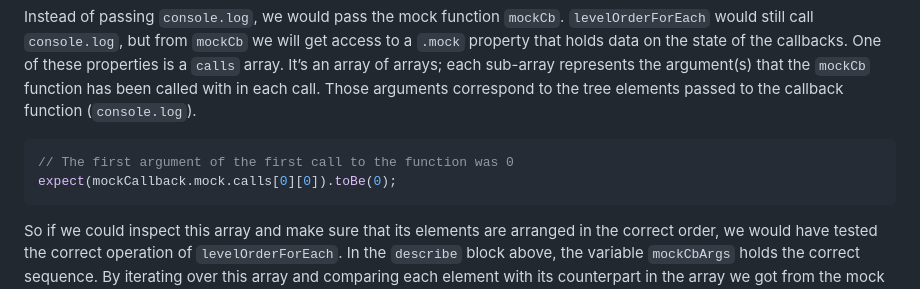
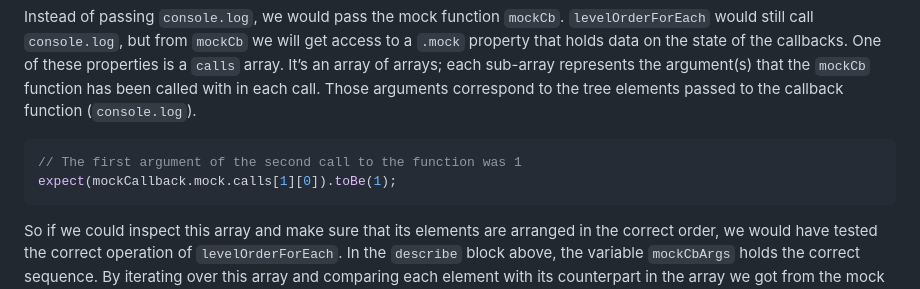
Before and after one commit to sydalwedaie/odin-project-bst, a Markdown page: README.md, the part around the change. Rendered like a GitHub page.

````diff
--- a/README.md
+++ b/README.md
@@ -199,8 +199,8 @@ const mockCb = jest.fn(console.log);
 Instead of passing `console.log`, we would pass the mock function `mockCb`. `levelOrderForEach` would still call `console.log`, but from `mockCb` we will get access to a `.mock` property that holds data on the state of the callbacks. One of these properties is a `calls` array. It’s an array of arrays; each sub-array represents the argument(s) that the `mockCb` function has been called with in each call. Those arguments correspond to the tree elements passed to the callback function (`console.log`).
 
 ```js
-// The first argument of the first call to the function was 0
-expect(mockCallback.mock.calls[0][0]).toBe(0);
+// The first argument of the second call to the function was 1
+expect(mockCallback.mock.calls[1][0]).toBe(1);
 ```
 
 So if we could inspect this array and make sure that its elements are arranged in the correct order, we would have tested the correct operation of `levelOrderForEach`. In the `describe` block above, the variable `mockCbArgs` holds the correct sequence. By iterating over this array and comparing each element with its counterpart in the array we got from the mock function, we would achieve our goal.
````
